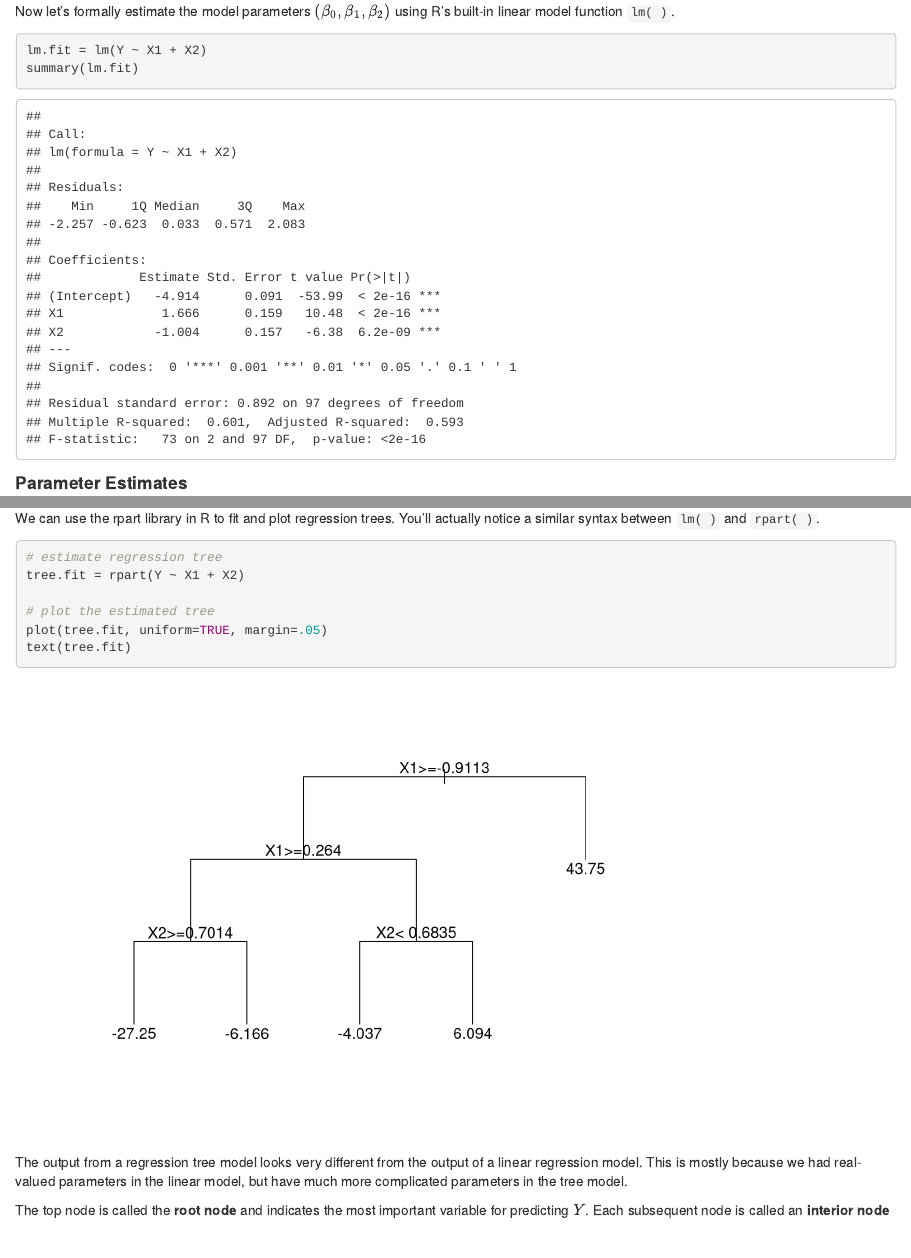
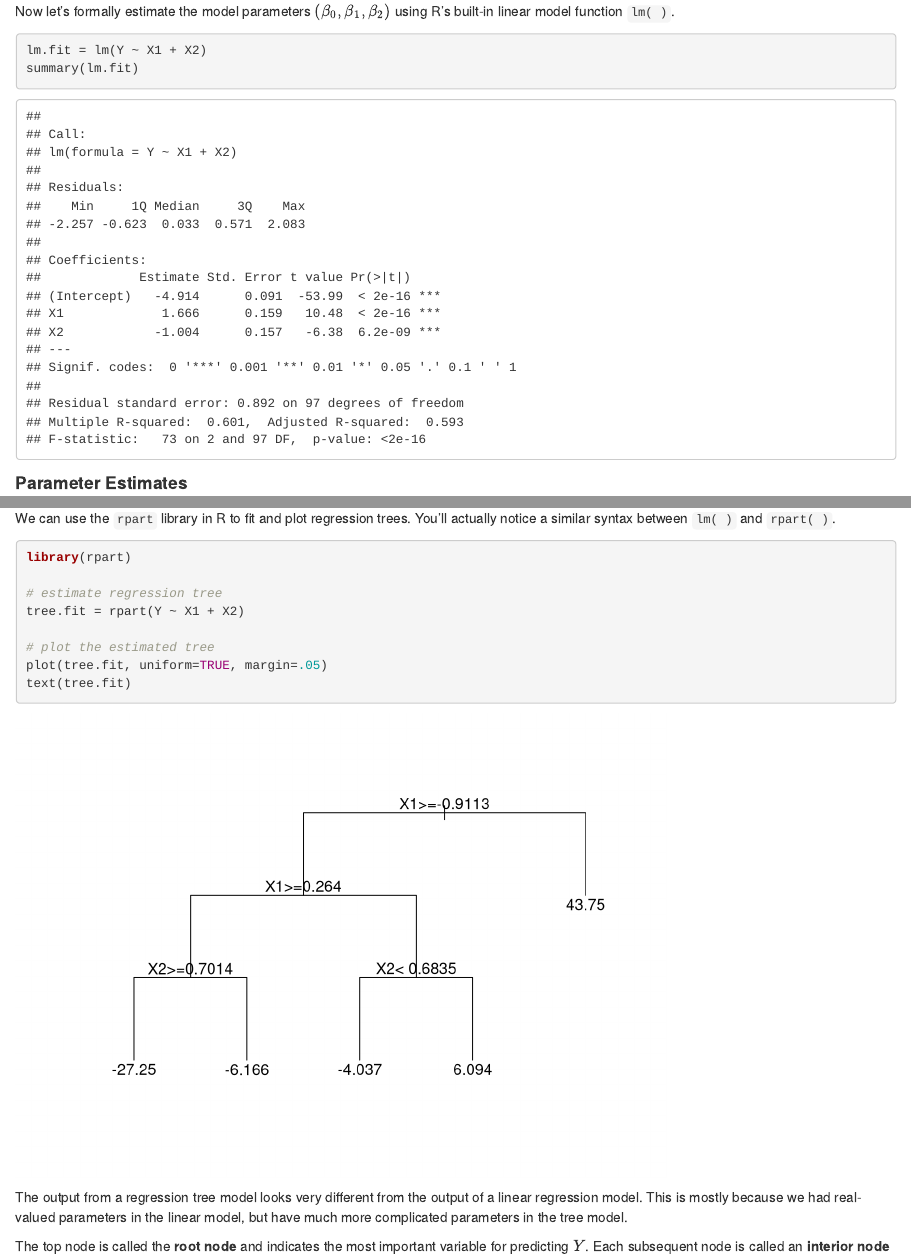
Before and after one commit to rgreminger/MSIN0010book, an R Markdown document (06regression.Rmd): the page in a window 1100 px wide, from 1280 px down, and a second part further down, joined at a grey line. Rendered offline with R 4.5, knitr and Pandoc, with nearby package versions; drawn as R Markdown's standard HTML page in place of the format the file asks for.

Commit message:
updated packages

````diff
--- a/06regression.Rmd
+++ b/06regression.Rmd
@@ -118,10 +118,12 @@ The answer is that we get incorrect estimates of model parameters! (Remember $\b
 
 A more flexible approach to regression modeling is provided by **regression trees**. The idea is to split up the covariate space into homogeneous regions (with respect to the response $Y$) and then fit simple linear models within each region.
 
-We can use the rpart library in R to fit and plot regression trees. You'll actually notice a similar syntax between `lm( )` and `rpart( )`.
+We can use the `rpart` library in R to fit and plot regression trees. You'll actually notice a similar syntax between `lm( )` and `rpart( )`.
 
 
 ```{r results="hide" , fig.keep = 'none'}
+library(rpart)
+
 # estimate regression tree
 tree.fit = rpart(Y ~ X1 + X2)
 
--- a/index.Rmd
+++ b/index.Rmd
@@ -34,10 +34,6 @@ blockquote{
 ```{r setup, include=FALSE}
 library(knitr)
 library(kableExtra)
-library(rpart)
-library(dendextend)
-library(ggplot2)
-
 set.seed(1)
 options(digits=4)
 knitr::opts_chunk$set(echo = TRUE)
````
Also changed, not shown: docs/search_index.json, 4 other files.
